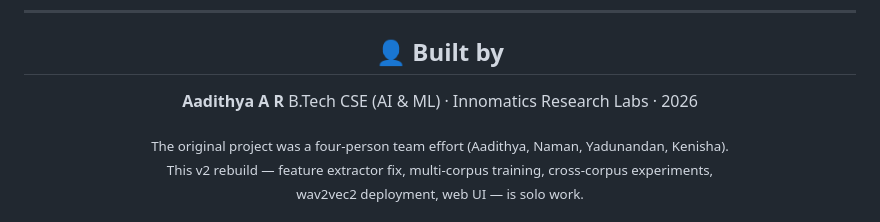
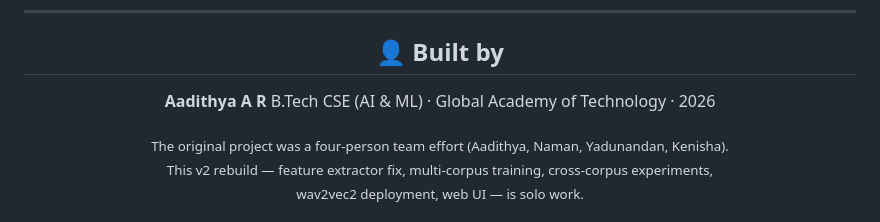
Before and after one commit to Aadithyaar22/Parkinson-s_voice_detection, a Markdown page: README.md, the part around the change. Drawn GitHub-style.

Commit message:
Update educational institution in README

```diff
--- a/README.md
+++ b/README.md
@@ -496,7 +496,7 @@ python -m scripts.train_joint_production
 ## 👤 Built by
 
 **Aadithya A R**
-B.Tech CSE (AI & ML) · Innomatics Research Labs · 2026
+B.Tech CSE (AI & ML) · Global Academy of Technology · 2026
 
 <sub>The original project was a four-person team effort
 (Aadithya, Naman, Yadunandan, Kenisha).<br/>
```
